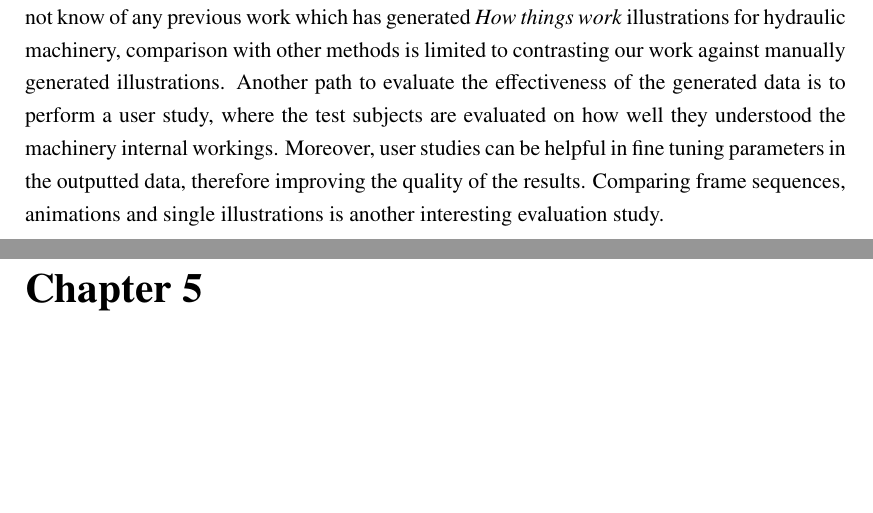
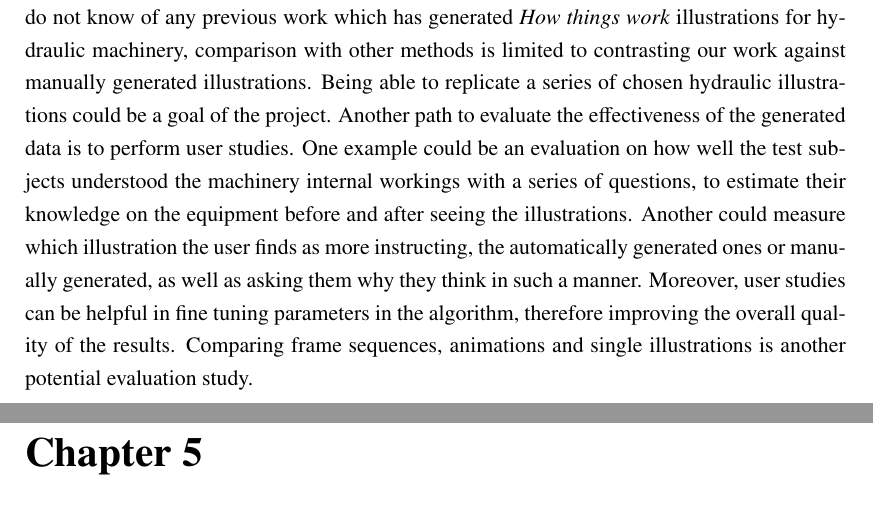
Before and after one commit to Era-Dorta/bath-rpp-coursework, a LaTeX thesis (thesis.tex, which reads evaluation.tex): two parts of pages 23 and 24 of 32, joined at a grey line, cut so that both start at the same text, the shorter picture padded with empty space. Compiled offline with pdfLaTeX.

Commit message:
Extended evaluation

```diff
--- a/evaluation.tex
+++ b/evaluation.tex
@@ -2,8 +2,11 @@
 
 The system will be tested by generating illustrations for a wide variety of models.
 Since we do not know of any previous work which has generated \textit{How things work} illustrations for hydraulic machinery, comparison with other methods is limited to contrasting our work against manually generated illustrations.
-Another path to evaluate the effectiveness of the generated data is to perform a user study, where the test subjects are evaluated on how well they understood the machinery internal workings.
-Moreover, user studies can be helpful in fine tuning parameters in the outputted data, therefore improving the quality of the results.
-Comparing frame sequences, animations and single illustrations is another interesting evaluation study.
+Being able to replicate a series of chosen hydraulic illustrations could be a goal of the project.
+Another path to evaluate the effectiveness of the generated data is to perform user studies.
+One example could be an evaluation on how well the test subjects understood the machinery internal workings with a series of questions, to estimate their knowledge on the equipment before and after seeing the illustrations.
+Another could measure which illustration the user finds as more instructing, the automatically generated ones or manually generated, as well as asking them why they think in such a manner.
+Moreover, user studies can be helpful in fine tuning parameters in the algorithm, therefore improving the overall quality of the results.
+Comparing frame sequences, animations and single illustrations is another potential evaluation study.
 
 %we plan to test it on a variety of models, other way is comparison with previous work, user study -> like doing and study of how well they understood how the machinery works, … try think about more ideas to test the approach, comparison of frame sequence, animation and arrows, which one does the user think is more useful symmetry information
```
Also changed, not shown: thesis.pdf.
